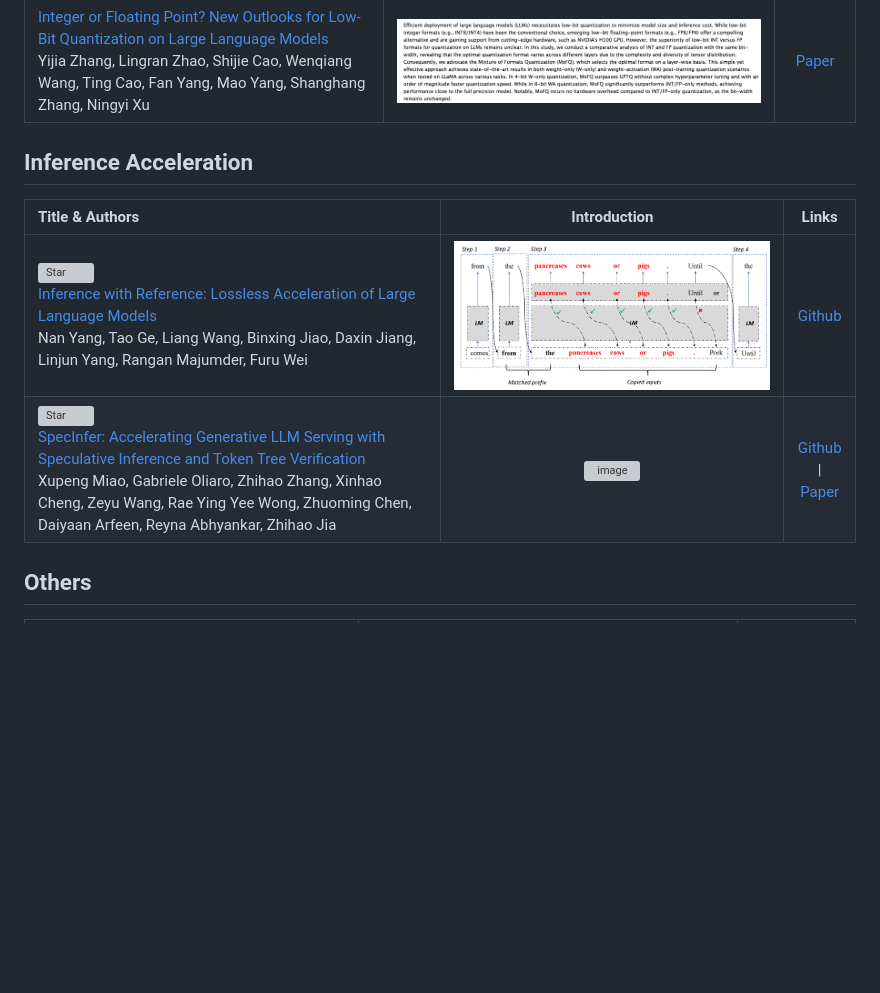
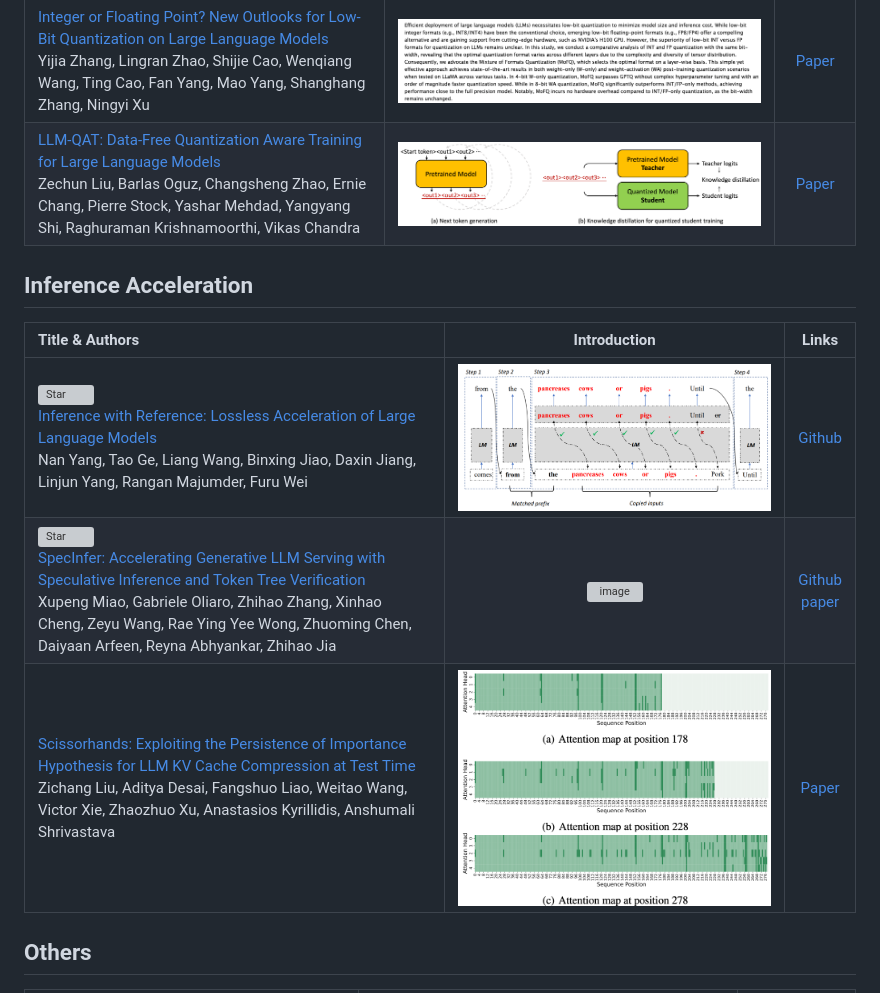
Before and after one commit to horseee/Awesome-Efficient-LLM, a Markdown page: README.md, the part around one of its changes. Rendered like a GitHub page; pictures changed too: figures/LLM-QAT.png (added), figures/Scissorhands.png (added); blank space fills up the shorter version; grey boxes are pictures that could not be loaded.

Commit message:
add LLM-QAT, Scissorhands, AWQ

```diff
--- a/README.md
+++ b/README.md
@@ -37,6 +37,7 @@ A curated list for **Efficient Large Language Models**:
 | [SqueezeLLM: Dense-and-Sparse Quantization](https://arxiv.org/pdf/2306.07629.pdf) <br>Sehoon Kim, Coleman Hooper, Amir Gholami, Zhen Dong, Xiuyu Li, Sheng Shen, Michael W. Mahoney, Kurt Keutzer | <img width="1102" alt="image" src="figures/SqueezeLLM.png"> | [Paper](https://arxiv.org/pdf/2306.07629.pdf)|
 |[ZeroQuant-V2: Exploring Post-training Quantization in LLMs from Comprehensive Study to Low Rank Compensation](https://arxiv.org/abs/2303.08302) <br> Zhewei Yao, Xiaoxia Wu, Cheng Li, Stephen Youn, Yuxiong He |<img width="1002" alt="image" src="figures/zeroquant-v2.png"> |[Paper](https://arxiv.org/abs/2303.08302)|
 |[Integer or Floating Point? New Outlooks for Low-Bit Quantization on Large Language Models](https://arxiv.org/abs/2305.12356) <br> Yijia Zhang, Lingran Zhao, Shijie Cao, Wenqiang Wang, Ting Cao, Fan Yang, Mao Yang, Shanghang Zhang, Ningyi Xu |<img width="1002" alt="image" src="figures/MoFQ.png"> |[Paper](https://arxiv.org/abs/2305.12356)|
+|[LLM-QAT: Data-Free Quantization Aware Training for Large Language Models](https://arxiv.org/abs/2305.17888) <br> Zechun Liu, Barlas Oguz, Changsheng Zhao, Ernie Chang, Pierre Stock, Yashar Mehdad, Yangyang Shi, Raghuraman Krishnamoorthi, Vikas Chandra |<img width="1002" alt="image" src="figures/LLM-QAT.png"> |[Paper](https://arxiv.org/abs/2305.17888)|
 
 
 
@@ -44,7 +45,8 @@ A curated list for **Efficient Large Language Models**:
 | Title & Authors | Introduction | Links |
 |:--|  :----: | :---:|
 | [![Star](https://img.shields.io/github/stars/microsoft/LMOps.svg?style=social&label=Star)](https://github.com/microsoft/LMOps) <br> [Inference with Reference: Lossless Acceleration of Large Language Models](https://arxiv.org/abs/2304.04487) <br> Nan Yang, Tao Ge, Liang Wang, Binxing Jiao, Daxin Jiang, Linjun Yang, Rangan Majumder, Furu Wei | <img width="800" alt="image" src="figures/llma.png"> | [Github](https://github.com/microsoft/LMOps) |
-| [![Star](https://img.shields.io/github/stars/flexflow/FlexFlow.svg?style=social&label=Star)](https://github.com/flexflow/FlexFlow/tree/inference) <br> [SpecInfer: Accelerating Generative LLM Serving with Speculative Inference and Token Tree Verification](https://arxiv.org/abs/2305.0978) <br> Xupeng Miao, Gabriele Oliaro, Zhihao Zhang, Xinhao Cheng, Zeyu Wang, Rae Ying Yee Wong, Zhuoming Chen, Daiyaan Arfeen, Reyna Abhyankar, Zhihao Jia| <img width="2000" alt="image" src="https://github.com/flexflow/FlexFlow/blob/inference/img/overview.png">| [Github](https://github.com/flexflow/FlexFlow/tree/inference) <br> \| [Paper](https://arxiv.org/abs/2305.09781) |
+| [![Star](https://img.shields.io/github/stars/flexflow/FlexFlow.svg?style=social&label=Star)](https://github.com/flexflow/FlexFlow/tree/inference) <br> [SpecInfer: Accelerating Generative LLM Serving with Speculative Inference and Token Tree Verification](https://arxiv.org/abs/2305.0978) <br> Xupeng Miao, Gabriele Oliaro, Zhihao Zhang, Xinhao Cheng, Zeyu Wang, Rae Ying Yee Wong, Zhuoming Chen, Daiyaan Arfeen, Reyna Abhyankar, Zhihao Jia| <img width="2000" alt="image" src="https://github.com/flexflow/FlexFlow/blob/inference/img/overview.png">| [Github](https://github.com/flexflow/FlexFlow/tree/inference) <br> [paper](https://arxiv.org/abs/2305.09781) |
+|[Scissorhands: Exploiting the Persistence of Importance Hypothesis for LLM KV Cache Compression at Test Time](https://arxiv.org/abs/2305.17118) <br> Zichang Liu, Aditya Desai, Fangshuo Liao, Weitao Wang, Victor Xie, Zhaozhuo Xu, Anastasios Kyrillidis, Anshumali Shrivastava |<img width="1002" alt="image" src="figures/Scissorhands.png"> |[Paper](https://arxiv.org/abs/2305.17118)|
 
 
 ## Others
```
Also changed, not shown: other parts of README.md (+5 -5 lines).
